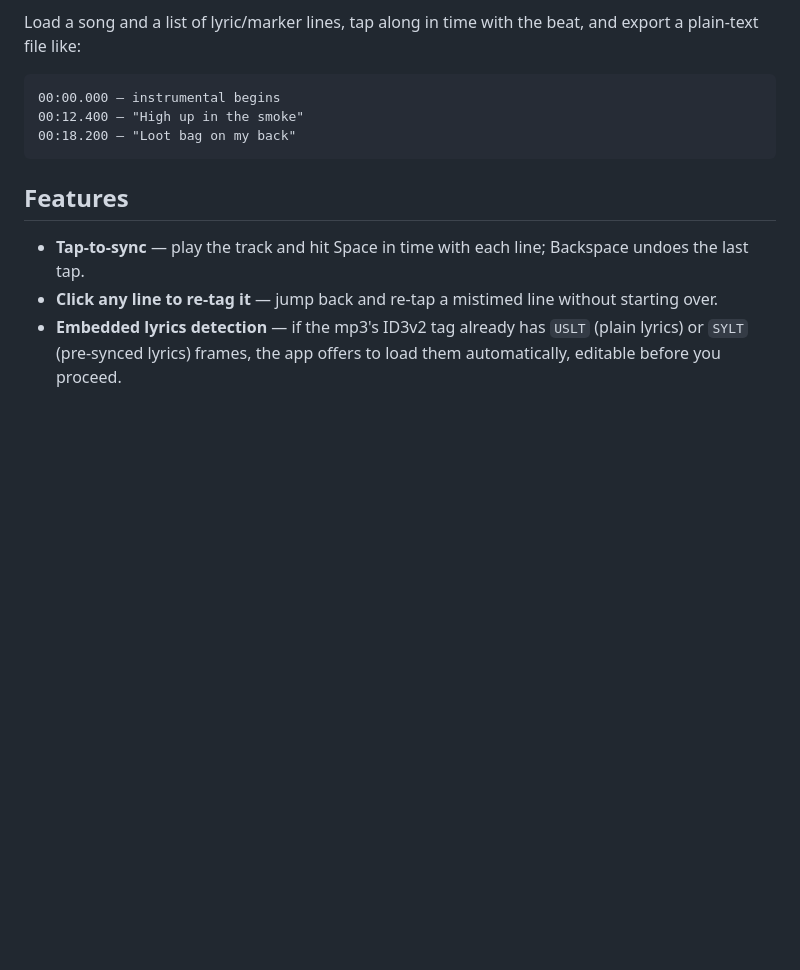
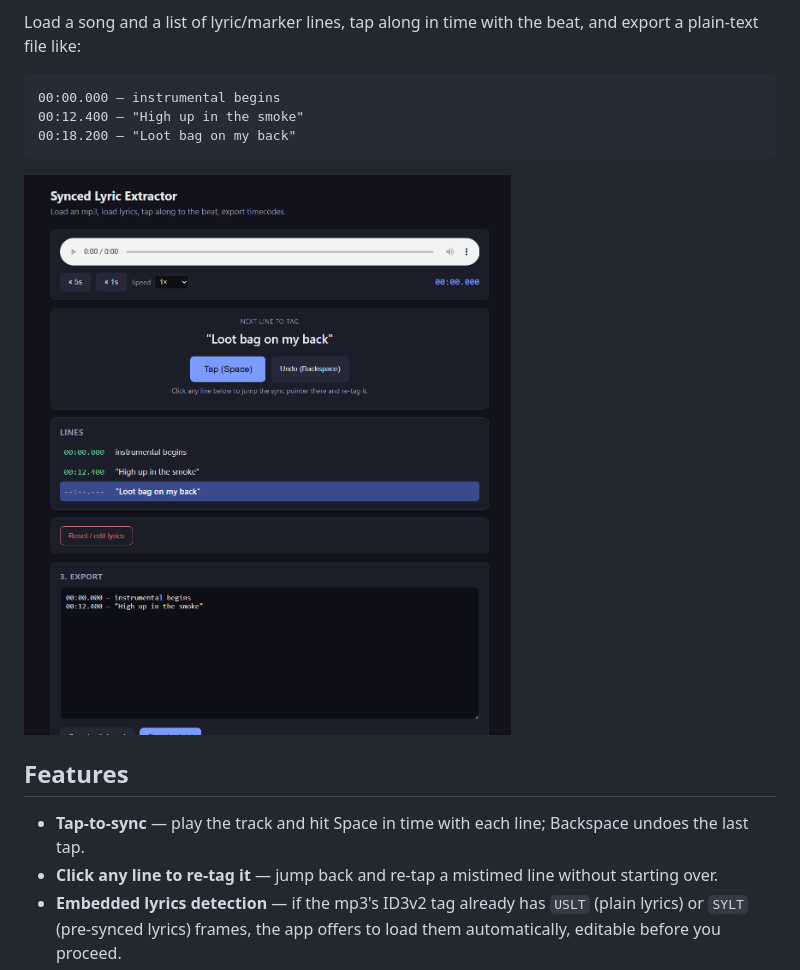
Before and after one commit to xavisavvy/synced-lyric-extractor, a Markdown page: README.md, the part around the change. Rendered like a GitHub page; pictures changed too: docs/screenshot.png (added); blank space fills up the shorter version.

Commit message:
Add a screenshot to the README
Co-Authored-By: Claude Sonnet 5 <noreply@anthropic.com>

````diff
--- a/README.md
+++ b/README.md
@@ -9,6 +9,8 @@ Load a song and a list of lyric/marker lines, tap along in time with the beat, a
 00:12.400 — "High up in the smoke"
 00:18.200 — "Loot bag on my back"
 ```
+
+![Tapping lyric lines to a song's timing, with the tagged timecodes list and export panel visible](docs/screenshot.png)
 
 ## Features
 
````
